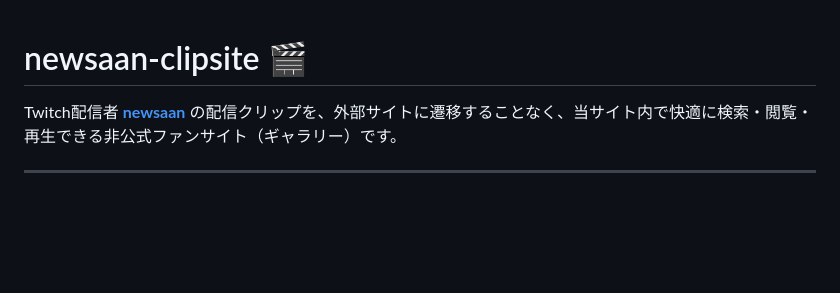
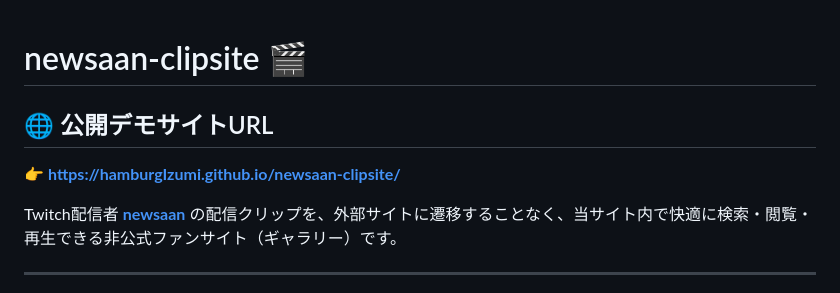
Before and after one commit to hamburgIzumi/newsaan-clipsite, a Markdown page: README.md, the part around the change. GitHub-like rendering; blank space fills up the shorter version.

Commit message:
docs: add deployment URL to README #5

```diff
--- a/README.md
+++ b/README.md
@@ -1,4 +1,7 @@
 # newsaan-clipsite 🎬
+
+## 🌐 公開デモサイトURL
+👉 **[https://hamburgIzumi.github.io/newsaan-clipsite/](https://hamburgIzumi.github.io/newsaan-clipsite/)**
 
 Twitch配信者 **[newsaan](https://www.twitch.tv/newsaan)** の配信クリップを、外部サイトに遷移することなく、当サイト内で快適に検索・閲覧・再生できる非公式ファンサイト（ギャラリー）です。
 
```
